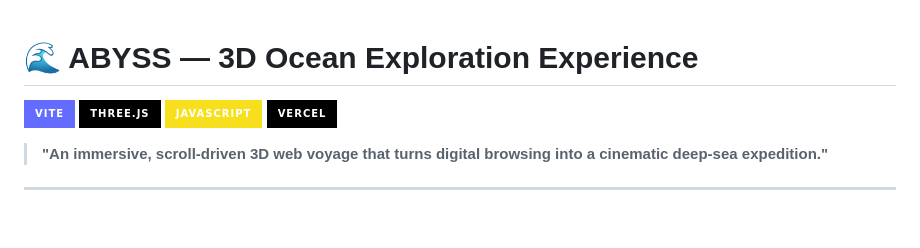
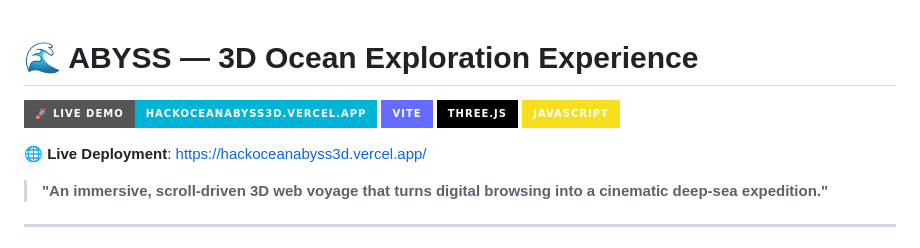
Before and after one commit to Omkar-SK/HackOcean, a Markdown page: README.md, the part around the change. Drawn GitHub-style; badges without logos; blank space fills up the shorter version.

Commit message:
Added live link in Readme

```diff
--- a/README.md
+++ b/README.md
@@ -1,9 +1,11 @@
 # 🌊 ABYSS — 3D Ocean Exploration Experience
 
+[![Live Demo](https://img.shields.io/badge/🚀_Live_Demo-hackoceanabyss3d.vercel.app-00b4d8?style=for-the-badge&logo=vercel&logoColor=white)](https://hackoceanabyss3d.vercel.app/)
 [![Vite](https://img.shields.io/badge/Vite-646CFF?style=for-the-badge&logo=vite&logoColor=white)](https://vitejs.dev/)
 [![Three.js](https://img.shields.io/badge/Three.js-000000?style=for-the-badge&logo=three.js&logoColor=white)](https://threejs.org/)
 [![JavaScript](https://img.shields.io/badge/JavaScript-F7DF1E?style=for-the-badge&logo=javascript&logoColor=black)](https://developer.mozilla.org/en-US/docs/Web/JavaScript)
-[![Vercel](https://img.shields.io/badge/Vercel-000000?style=for-the-badge&logo=vercel&logoColor=white)](https://vercel.com/)
+
+🌐 **Live Deployment**: [https://hackoceanabyss3d.vercel.app/](https://hackoceanabyss3d.vercel.app/)
 
 > **"An immersive, scroll-driven 3D web voyage that turns digital browsing into a cinematic deep-sea expedition."**
 
```
